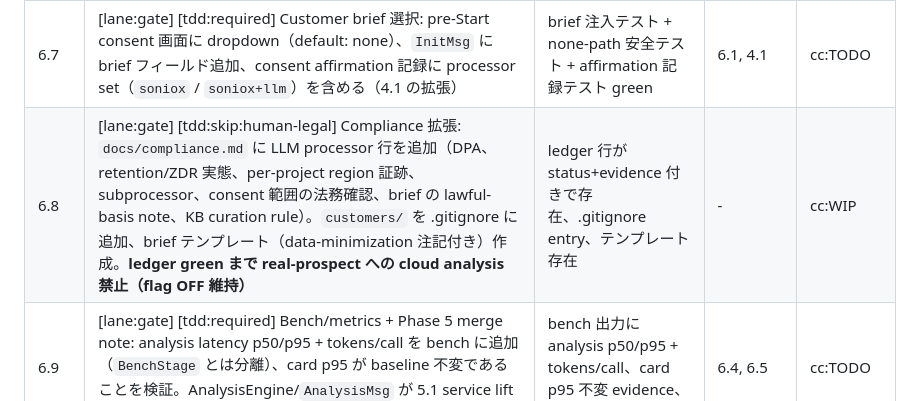
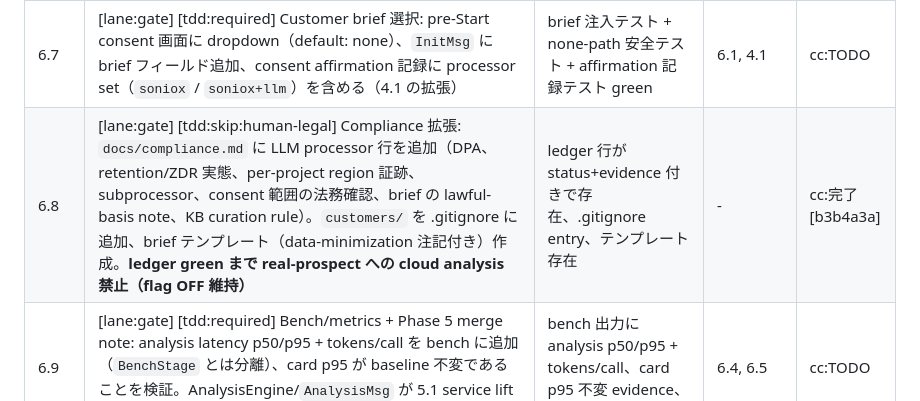
Before and after one commit to piotrchabros/voicepilot, a Markdown page: Plans.md, the part around the change. Rendered like a GitHub page.

Commit message:
Plans.md: 6.8 done [b3b4a3a]
Co-Authored-By: Claude Fable 5 <noreply@anthropic.com>
Claude-Session: https://claude.ai/code/session_01XDEfUNQv1raE8m7A39XcAZ

```diff
--- a/Plans.md
+++ b/Plans.md
@@ -69,7 +69,7 @@
 | 6.5 | [lane:gate] [tdd:required] `AnalysisMsg` wire + IPC: `FromPipeline` に追加（plain-serializable、Phase 5 の WS bridge 互換）、pipeline-host routing、`CopilotBridge.onAnalysis` + preload | 型 + routing + bridge のテスト green | 6.4 | cc:TODO |
 | 6.6 | [lane:gate] [tdd:skip:ui-manual-qa] Analysis panel window: 別 BrowserWindow（`setContentProtection` 必須、既存 overlay の recipe 再利用）、default hidden、operator toggle + 手動 refresh-now、stale 時 grey-out、cloud 処理インジケータ表示。既存 hint card は無変更 | 手動 QA チェックリスト pass（content-protection A/B、default hidden、card 無変更、スクリーンショット evidence） | 6.5 | cc:TODO |
 | 6.7 | [lane:gate] [tdd:required] Customer brief 選択: pre-Start consent 画面に dropdown（default: none）、`InitMsg` に brief フィールド追加、consent affirmation 記録に processor set（`soniox` / `soniox+llm`）を含める（4.1 の拡張） | brief 注入テスト + none-path 安全テスト + affirmation 記録テスト green | 6.1, 4.1 | cc:TODO |
-| 6.8 | [lane:gate] [tdd:skip:human-legal] Compliance 拡張: `docs/compliance.md` に LLM processor 行を追加（DPA、retention/ZDR 実態、per-project region 証跡、subprocessor、consent 範囲の法務確認、brief の lawful-basis note、KB curation rule）。`customers/` を .gitignore に追加、brief テンプレート（data-minimization 注記付き）作成。**ledger green まで real-prospect への cloud analysis 禁止（flag OFF 維持）** | ledger 行が status+evidence 付きで存在、.gitignore entry、テンプレート存在 | - | cc:WIP |
+| 6.8 | [lane:gate] [tdd:skip:human-legal] Compliance 拡張: `docs/compliance.md` に LLM processor 行を追加（DPA、retention/ZDR 実態、per-project region 証跡、subprocessor、consent 範囲の法務確認、brief の lawful-basis note、KB curation rule）。`customers/` を .gitignore に追加、brief テンプレート（data-minimization 注記付き）作成。**ledger green まで real-prospect への cloud analysis 禁止（flag OFF 維持）** | ledger 行が status+evidence 付きで存在、.gitignore entry、テンプレート存在 | - | cc:完了 [b3b4a3a] |
 | 6.9 | [lane:gate] [tdd:required] Bench/metrics + Phase 5 merge note: analysis latency p50/p95 + tokens/call を bench に追加（`BenchStage` とは分離）、card p95 が baseline 不変であることを検証。AnalysisEngine/`AnalysisMsg` が 5.1 service lift に乗る旨を docs に記録 | bench 出力に analysis p50/p95 + tokens/call、card p95 不変 evidence、merge note 存在 | 6.4, 6.5 | cc:TODO |
 
 Phase 6 の v1 除外（recorded、spec.md §7）: panel 内 objection responses（hint card が SSOT）、per-turn 自動 refresh、post-call summary、embeddings retrieval。
```
